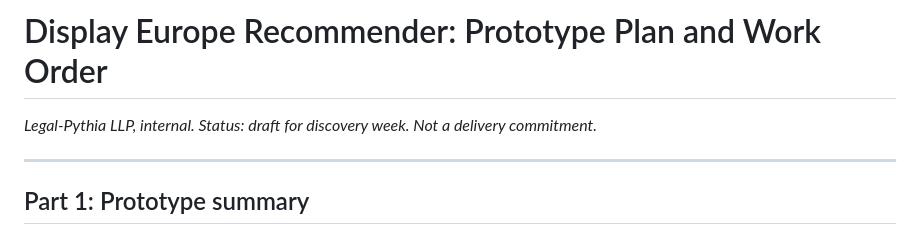
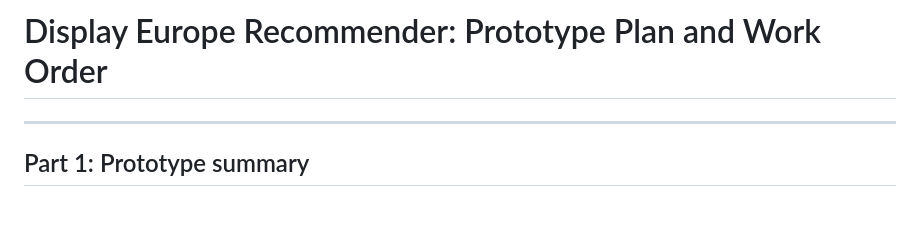
Before and after one commit to ggrl/article-recommender, a Markdown page: display-europe-recommender-prototype.md, the part around the change. Rendered like a GitHub page; blank space fills up the shorter version.

```diff
--- a/display-europe-recommender-prototype.md
+++ b/display-europe-recommender-prototype.md
@@ -1,6 +1,4 @@
 # Display Europe Recommender: Prototype Plan and Work Order
-
-*Legal-Pythia LLP, internal. Status: draft for discovery week. Not a delivery commitment.*
 
 ---
 
```
